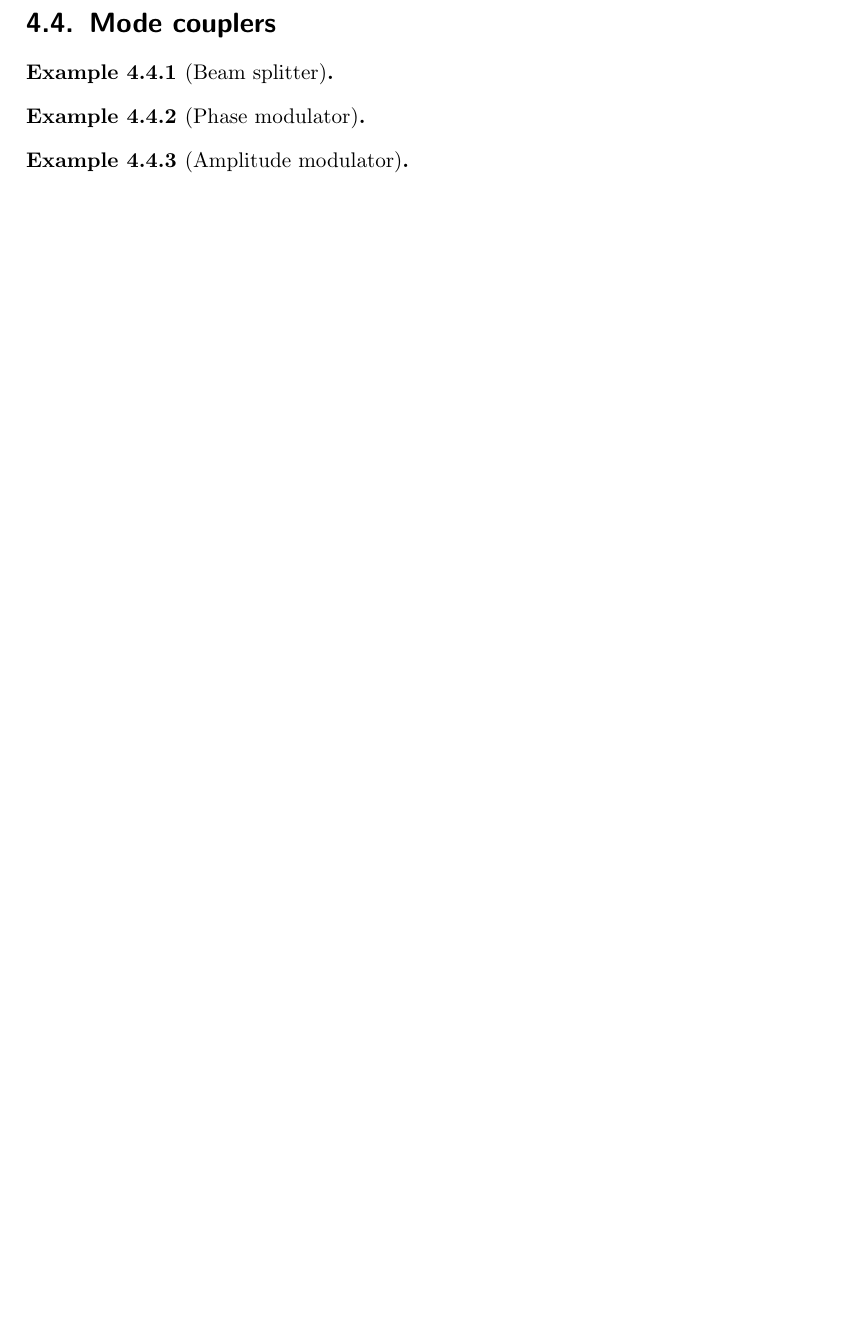
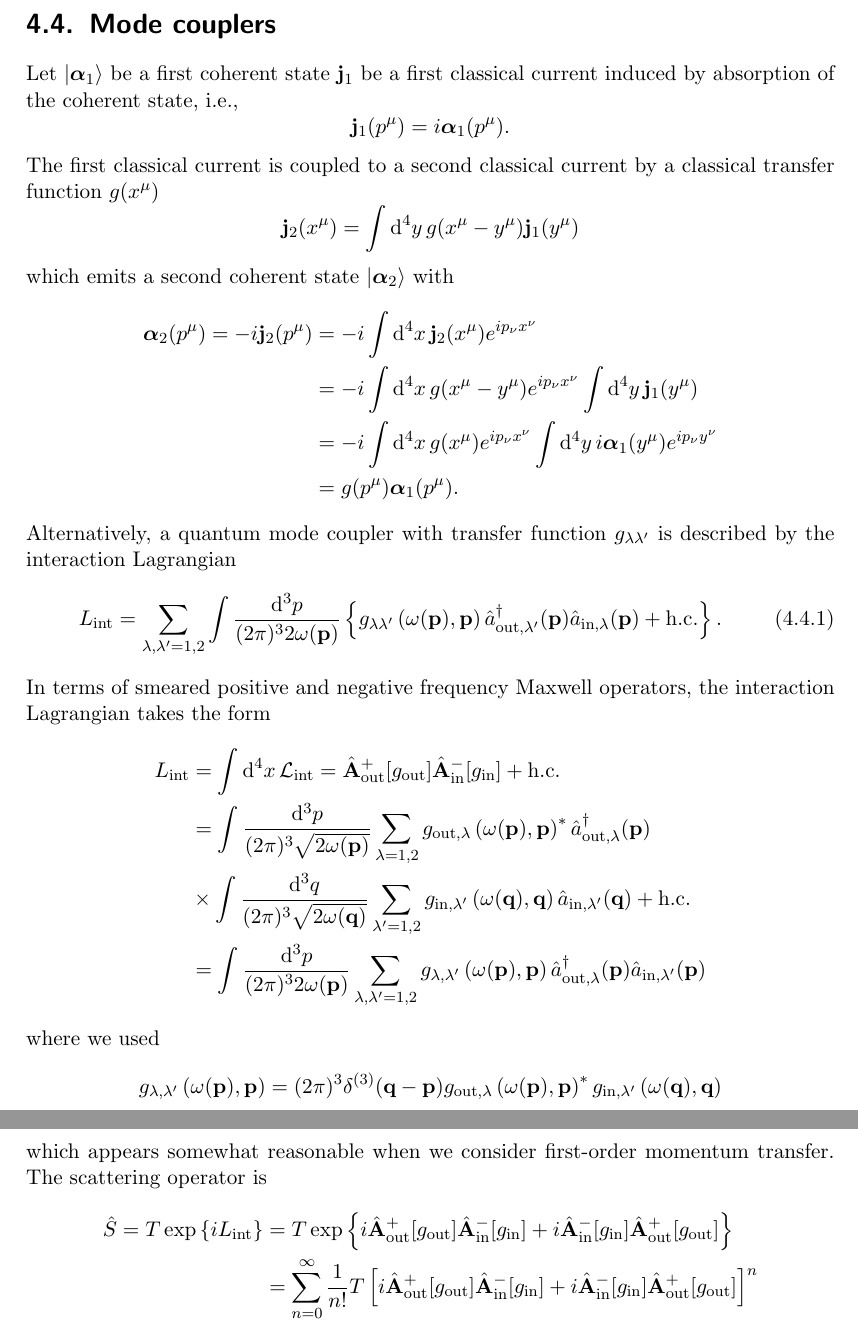
Before and after one commit to bodokaiser/master-thesis, a LaTeX thesis (latex/main.tex, which reads latex/chapters/interactions/mode-coupler.tex): part of page 47 of 88 before the commit and two parts of pages 47 and 48 of 89 after it, the two joined at a grey line, cut so that both start at the same text, the shorter picture padded with empty space. Compiled offline with pdfLaTeX.

Commit message:
started work on mode coupler

```diff
--- a/latex/chapters/interactions/mode-coupler.tex
+++ b/latex/chapters/interactions/mode-coupler.tex
@@ -1,11 +1,146 @@
 \section{Mode couplers}
 
-\begin{example}[Beam splitter]
+Let $\ket{\boldsymbol{\alpha}_1}$ be a first coherent state $\vb{j}_1$ be a first classical current induced by absorption of the coherent state, i.e.,
+\begin{equation*}
+	\vb{j}_1(p^\mu)
+	=
+	i\boldsymbol{\alpha}_1(p^\mu)
+	.
+\end{equation*}
+The first classical current is coupled to a second classical current by a classical transfer function $g(x^\mu)$
+\begin{equation*}
+	\vb{j}_2(x^\mu)
+	=
+	\int\dd[4]{y}
+	g(x^\mu-y^\mu)
+	\vb{j}_1(y^\mu)
+\end{equation*}
+which emits a second coherent state $\ket{\boldsymbol{\alpha}_2}$ with
+\begin{equation*}
+	\begin{split}
+		\boldsymbol{\alpha}_2(p^\mu)
+		=
+		-i\vb{j}_2(p^\mu)
+		&=
+		-i
+		\int\dd[4]{x}
+		\vb{j}_2(x^\mu)
+		e^{ip_\nu x^\nu}
+		\\
+		&=
+		-i
+		\int\dd[4]{x}
+		g(x^\mu-y^\mu)
+		e^{ip_\nu x^\nu}
+		\int\dd[4]{y}
+		\vb{j}_1(y^\mu)
+		\\
+		&=
+		-i
+		\int\dd[4]{x}
+		g(x^\mu)
+		e^{ip_\nu x^\nu}
+		\int\dd[4]{y}
+		i\boldsymbol{\alpha}_1(y^\mu)
+		e^{ip_\nu y^\nu}
+		\\
+		&=
+		g(p^\mu)
+		\boldsymbol{\alpha}_1(p^\mu)
+		.
+	\end{split}
+\end{equation*}
+Alternatively, a quantum mode coupler with transfer function $g_{\lambda\lambda^\prime}$ is described by the interaction Lagrangian
+\begin{equation}
+	L_\text{int}
+	=
+	\sum_{\lambda,\lambda^\prime=1,2}
+	\int\frac{\dd[3]{p}}{(2\pi)^32\omega(\vb{p})}
+	\left\{
+		g_{\lambda\lambda^\prime}\left(\omega(\vb{p}),\vb{p}\right)
+		\hat{a}_{\text{out},\lambda^\prime}^\dagger(\vb{p})
+		\hat{a}_{\text{in},\lambda}(\vb{p})
+		+
+		\text{h.c.}
+	\right\}
+	.
+\end{equation}
+In terms of smeared positive and negative frequency Maxwell operators, the interaction Lagrangian takes the form
+\begin{equation*}
+	\begin{split}
+		L_\text{int}
+		&=
+		\int\dd[4]{x}
+		\mathcal{L}_\text{int}
+		=
+		\hat{\vb{A}}_\text{out}^+[g_\text{out}]
+		\hat{\vb{A}}_\text{in}^-[g_\text{in}]
+		+
+		\text{h.c.}
+		\\
+		&=
+		\int\frac{\dd[3]{p}}{(2\pi)^3\sqrt{2\omega(\vb{p})}}
+		\sum_{\lambda=1,2}
+		g_{\text{out},\lambda}\left(\omega(\vb{p}),\vb{p}\right)^*
+		\hat{a}_{\text{out},\lambda}^\dagger(\vb{p})
+		\\
+		&\times
+		\int\frac{\dd[3]{q}}{(2\pi)^3\sqrt{2\omega(\vb{q})}}
+		\sum_{\lambda^\prime=1,2}
+		g_{\text{in},\lambda^\prime}\left(\omega(\vb{q}),\vb{q}\right)
+		\hat{a}_{\text{in},\lambda^\prime}(\vb{q})
+		+
+		\text{h.c.}
+		\\
+		&=
+		\int\frac{\dd[3]{p}}{(2\pi)^32\omega(\vb{p})}
+		\sum_{\lambda,\lambda^\prime=1,2}
+		g_{\lambda,\lambda^\prime}\left(\omega(\vb{p}),\vb{p}\right)
+		\hat{a}_{\text{out},\lambda}^\dagger(\vb{p})
+		\hat{a}_{\text{in},\lambda^\prime}(\vb{p})
+	\end{split}
+\end{equation*}
+where we used
+\begin{equation*}
+	g_{\lambda,\lambda^\prime}\left(\omega(\vb{p}),\vb{p}\right)
+	=
+	(2\pi)^3\delta^{(3)}(\vb{q}-\vb{p})
+	g_{\text{out},\lambda}\left(\omega(\vb{p}),\vb{p}\right)^*
+	g_{\text{in},\lambda^\prime}\left(\omega(\vb{q}),\vb{q}\right)
+\end{equation*}
+which appears somewhat reasonable when we consider first-order momentum transfer.
+The scattering operator is
+\begin{equation*}
+	\begin{split}
+		\hat{S}
+		=
+		T\exp\left\{
+			iL_\text{int}
+		\right\}
+		&=
+		T\exp\left\{
+			i
+			\hat{\vb{A}}_\text{out}^+[g_\text{out}]
+			\hat{\vb{A}}_\text{in}^-[g_\text{in}]
+			+
+			i
+			\hat{\vb{A}}_\text{in}^-[g_\text{in}]
+			\hat{\vb{A}}_\text{out}^+[g_\text{out}]
+		\right\}
+		\\
+		&=
+		\sum_{n=0}^\infty
+		\frac{1}{n!}
+		T\left[
+			i
+			\hat{\vb{A}}_\text{out}^+[g_\text{out}]
+			\hat{\vb{A}}_\text{in}^-[g_\text{in}]
+			+
+			i
+			\hat{\vb{A}}_\text{in}^-[g_\text{in}]
+			\hat{\vb{A}}_\text{out}^+[g_\text{out}]
+		\right]^n
+	\end{split}
+\end{equation*}
 
-\end{example}
-\begin{example}[Phase modulator]
-
-\end{example}
-\begin{example}[Amplitude modulator]
-
-\end{example}
+%\subsection{Phase modulator}
```
Also changed, not shown: latex/chapters/interactions/classical-source.tex (+52 -1 lines).
